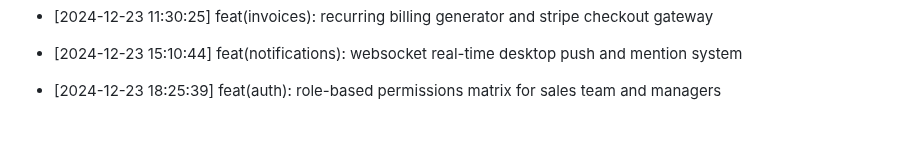
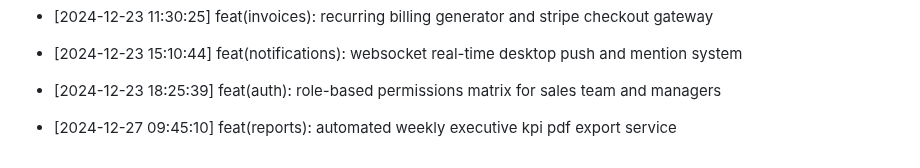
Before and after one commit to Goekss/CrmAPP, a Markdown page: CHANGELOG.md, the part around the change. GitHub-like rendering; blank space fills up the shorter version.

Commit message:
feat(reports): automated weekly executive kpi pdf export service

```diff
--- a/CHANGELOG.md
+++ b/CHANGELOG.md
@@ -474,3 +474,5 @@
 - [2024-12-23 15:10:44] feat(notifications): websocket real-time desktop push and mention system
 
 - [2024-12-23 18:25:39] feat(auth): role-based permissions matrix for sales team and managers
+
+- [2024-12-27 09:45:10] feat(reports): automated weekly executive kpi pdf export service
```
